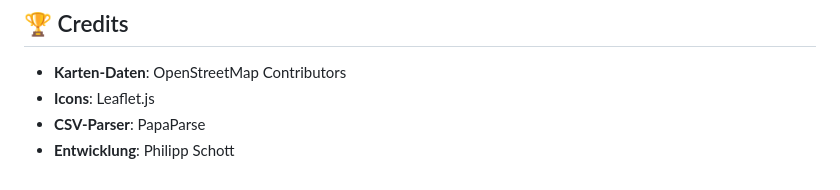
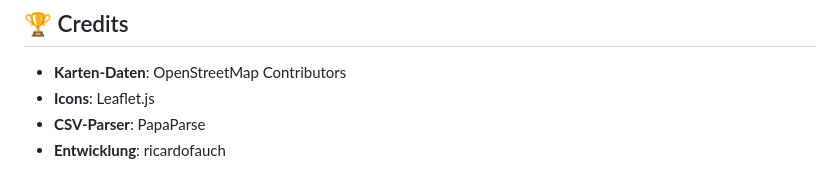
Before and after one commit to ricardofauch/agtech-ecosystem-germany-map, a Markdown page: README.md, the part around the change. Rendered like a GitHub page.

```diff
--- a/README.md
+++ b/README.md
@@ -208,4 +208,4 @@ MIT License - siehe [LICENSE](LICENSE) für Details.
 - **Karten-Daten**: OpenStreetMap Contributors
 - **Icons**: Leaflet.js
 - **CSV-Parser**: PapaParse
-- **Entwicklung**: Philipp Schott
+- **Entwicklung**: ricardofauch
```
